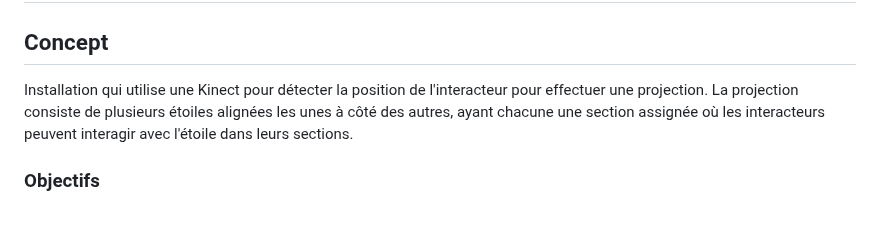
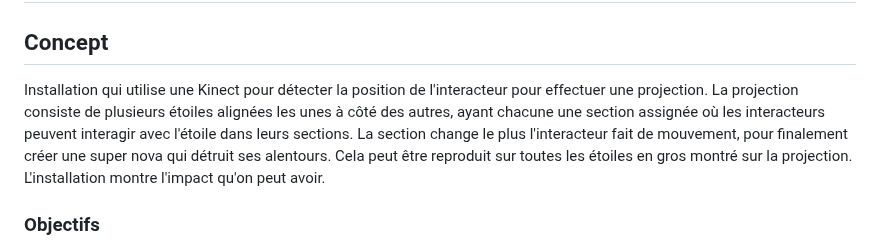
Before and after one commit to victorgileau/piano_etoile_scenarisation_projet, a Markdown page: README.md, the part around the change. Drawn GitHub-style; blank space fills up the shorter version.

Commit message:
Update README.md-ajout-info-concept

```diff
--- a/README.md
+++ b/README.md
@@ -2,7 +2,7 @@
 
 ## Concept
 
-Installation qui utilise une Kinect pour détecter la position de l'interacteur pour effectuer une projection. La projection consiste de plusieurs étoiles alignées les unes à côté des autres, ayant chacune une section assignée où les interacteurs peuvent interagir avec l'étoile dans leurs sections.
+Installation qui utilise une Kinect pour détecter la position de l'interacteur pour effectuer une projection. La projection consiste de plusieurs étoiles alignées les unes à côté des autres, ayant chacune une section assignée où les interacteurs peuvent interagir avec l'étoile dans leurs sections. La section change le plus l'interacteur fait de mouvement, pour finalement créer une super nova qui détruit ses alentours. Cela peut être reproduit sur toutes les étoiles en gros montré sur la projection. L'installation montre l'impact qu'on peut avoir.
 
 ### Objectifs
 
```
